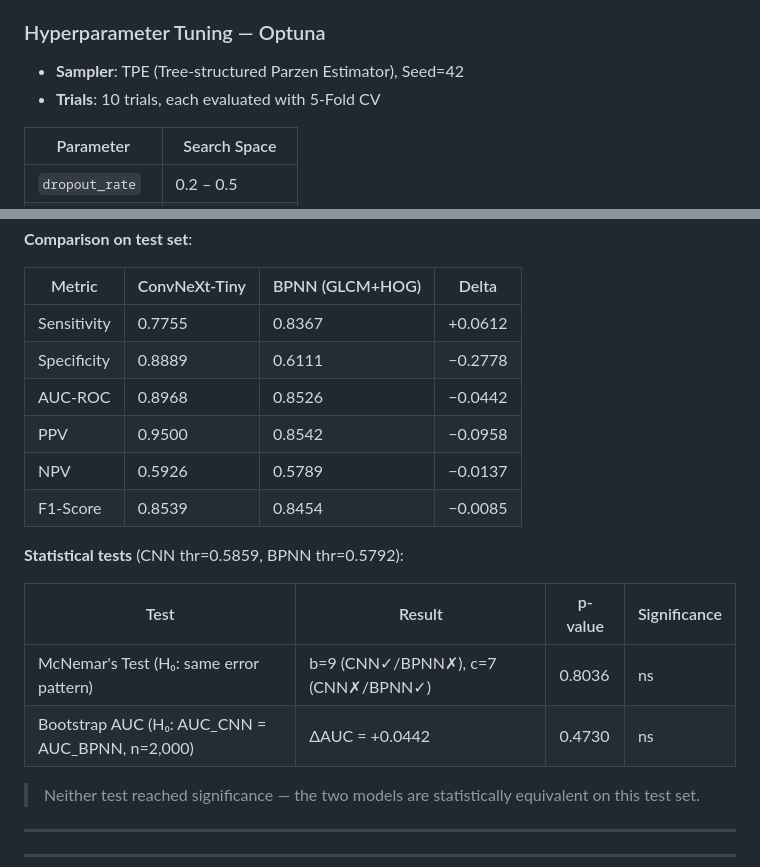
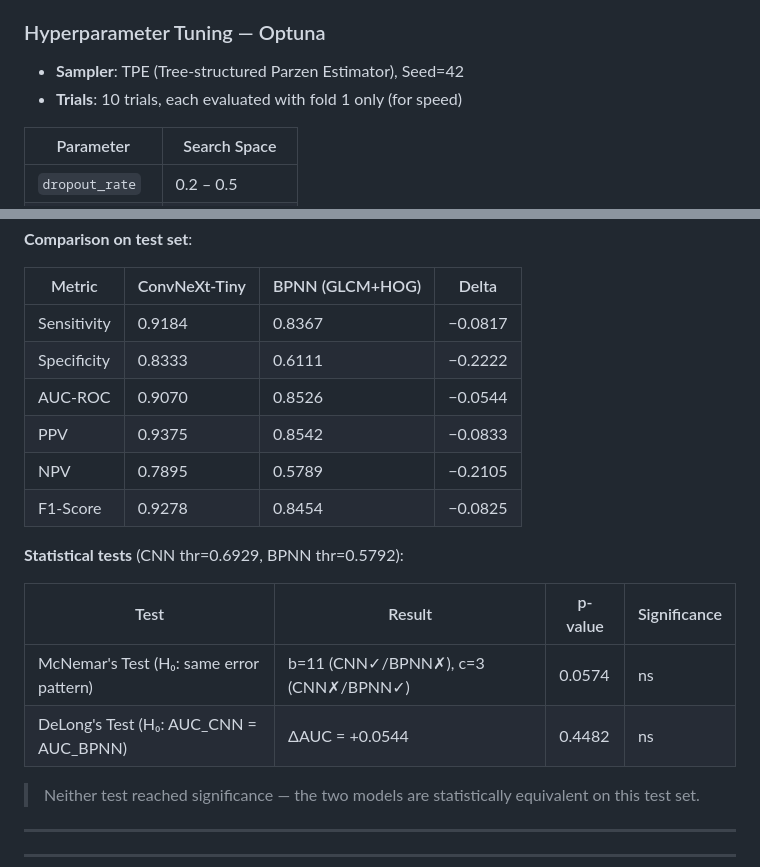
Before and after one commit to Nanatsume/DFU_Classification_Risk, a Markdown page: README.md, 2 parts joined by grey strips. Drawn GitHub-style.

```diff
--- a/README.md
+++ b/README.md
@@ -60,7 +60,7 @@ Dense(1, sigmoid)
 ### Hyperparameter Tuning — Optuna
 
 - **Sampler**: TPE (Tree-structured Parzen Estimator), Seed=42
-- **Trials**: 10 trials, each evaluated with 5-Fold CV
+- **Trials**: 10 trials, each evaluated with fold 1 only (for speed)
 
 | Parameter | Search Space |
 |-----------|-------------|
@@ -181,19 +181,19 @@ Output: 4-panel images (Original / Grad-CAM / Grad-CAM++ / Eigen-CAM) saved to `
 
 | Metric | ConvNeXt-Tiny | BPNN (GLCM+HOG) | Delta |
 |--------|--------------|-----------------|-------|
-| Sensitivity | 0.7755 | 0.8367 | +0.0612 |
-| Specificity | 0.8889 | 0.6111 | −0.2778 |
-| AUC-ROC | 0.8968 | 0.8526 | −0.0442 |
-| PPV | 0.9500 | 0.8542 | −0.0958 |
-| NPV | 0.5926 | 0.5789 | −0.0137 |
-| F1-Score | 0.8539 | 0.8454 | −0.0085 |
+| Sensitivity | 0.9184 | 0.8367 | −0.0817 |
+| Specificity | 0.8333 | 0.6111 | −0.2222 |
+| AUC-ROC | 0.9070 | 0.8526 | −0.0544 |
+| PPV | 0.9375 | 0.8542 | −0.0833 |
+| NPV | 0.7895 | 0.5789 | −0.2105 |
+| F1-Score | 0.9278 | 0.8454 | −0.0825 |
 
-**Statistical tests** (CNN thr=0.5859, BPNN thr=0.5792):
+**Statistical tests** (CNN thr=0.6929, BPNN thr=0.5792):
 
 | Test | Result | p-value | Significance |
 |------|--------|---------|--------------|
-| McNemar's Test (H₀: same error pattern) | b=9 (CNN✓/BPNN✗), c=7 (CNN✗/BPNN✓) | 0.8036 | ns |
-| Bootstrap AUC (H₀: AUC_CNN = AUC_BPNN, n=2,000) | ΔAUC = +0.0442 | 0.4730 | ns |
+| McNemar's Test (H₀: same error pattern) | b=11 (CNN✓/BPNN✗), c=3 (CNN✗/BPNN✓) | 0.0574 | ns |
+| DeLong's Test (H₀: AUC_CNN = AUC_BPNN) | ΔAUC = +0.0544 | 0.4482 | ns |
 
 > Neither test reached significance — the two models are statistically equivalent on this test set.
 
```
Also changed, not shown: other parts of README.md (+24 -24 lines).
